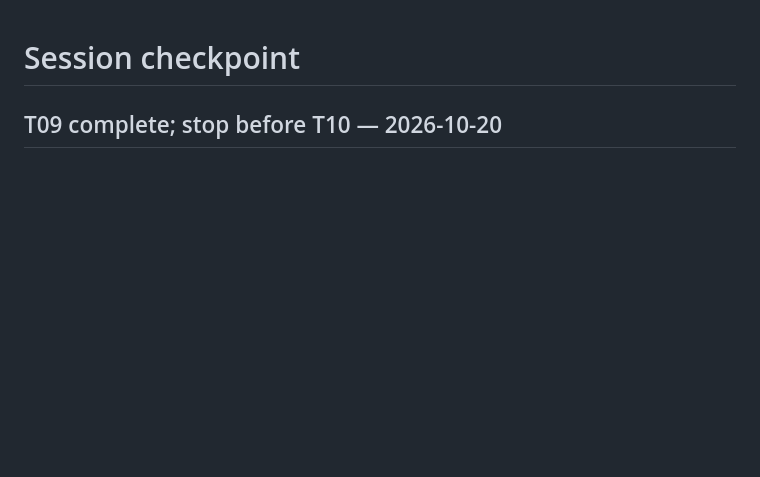
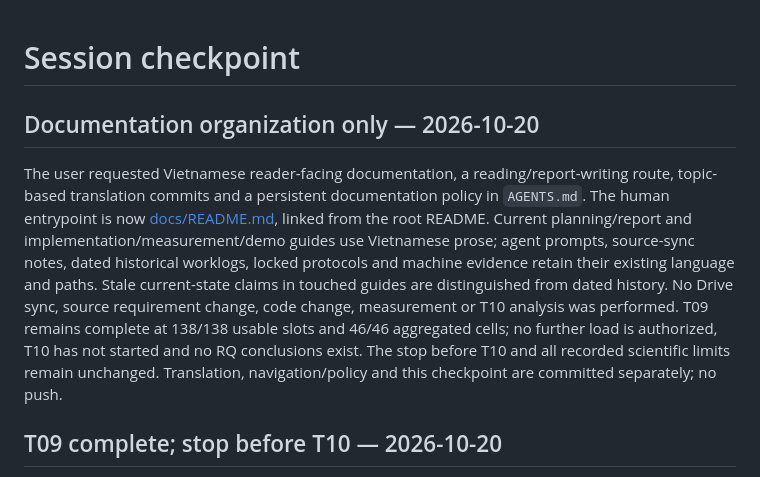
Before and after one commit to SonBestCodeVien5/project3-rate-limiter, a Markdown page: docs/context/SESSION_CHECKPOINT.md, the part around the change. GitHub-like rendering; blank space fills up the shorter version.

Commit message:
docs: record documentation organization checkpoint

```diff
--- a/docs/context/SESSION_CHECKPOINT.md
+++ b/docs/context/SESSION_CHECKPOINT.md
@@ -1,4 +1,8 @@
 # Session checkpoint
+
+## Documentation organization only — 2026-10-20
+
+The user requested Vietnamese reader-facing documentation, a reading/report-writing route, topic-based translation commits and a persistent documentation policy in `AGENTS.md`. The human entrypoint is now [docs/README.md](../README.md), linked from the root README. Current planning/report and implementation/measurement/demo guides use Vietnamese prose; agent prompts, source-sync notes, dated historical worklogs, locked protocols and machine evidence retain their existing language and paths. Stale current-state claims in touched guides are distinguished from dated history. No Drive sync, source requirement change, code change, measurement or T10 analysis was performed. T09 remains complete at 138/138 usable slots and 46/46 aggregated cells; no further load is authorized, T10 has not started and no RQ conclusions exist. The stop before T10 and all recorded scientific limits remain unchanged. Translation, navigation/policy and this checkpoint are committed separately; no push.
 
 ## T09 complete; stop before T10 — 2026-10-20
 
```
